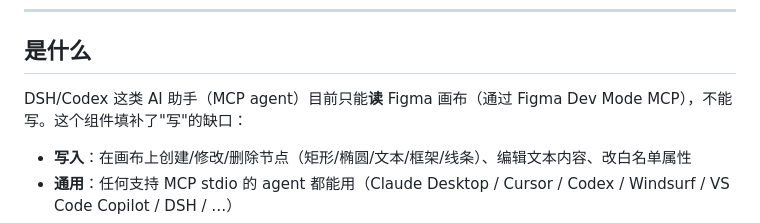
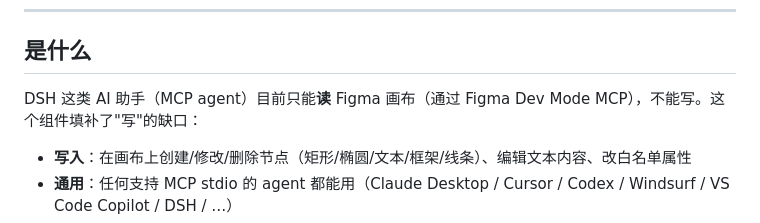
Before and after one commit to chen1pengvincent/figma-canvas-writer, a Markdown page: README.md, the part around the change. GitHub-like rendering.

Commit message:
Fix typo in DSH/Codex description in README

```diff
--- a/README.md
+++ b/README.md
@@ -9,7 +9,7 @@
 
 ## 是什么
 
-DSH/Codex 这类 AI 助手（MCP agent）目前只能**读** Figma 画布（通过 Figma Dev Mode MCP），不能写。这个组件填补了"写"的缺口：
+DSH 这类 AI 助手（MCP agent）目前只能**读** Figma 画布（通过 Figma Dev Mode MCP），不能写。这个组件填补了"写"的缺口：
 
 - **写入**：在画布上创建/修改/删除节点（矩形/椭圆/文本/框架/线条）、编辑文本内容、改白名单属性
 - **通用**：任何支持 MCP stdio 的 agent 都能用（Claude Desktop / Cursor / Codex / Windsurf / VS Code Copilot / DSH / …）
```
